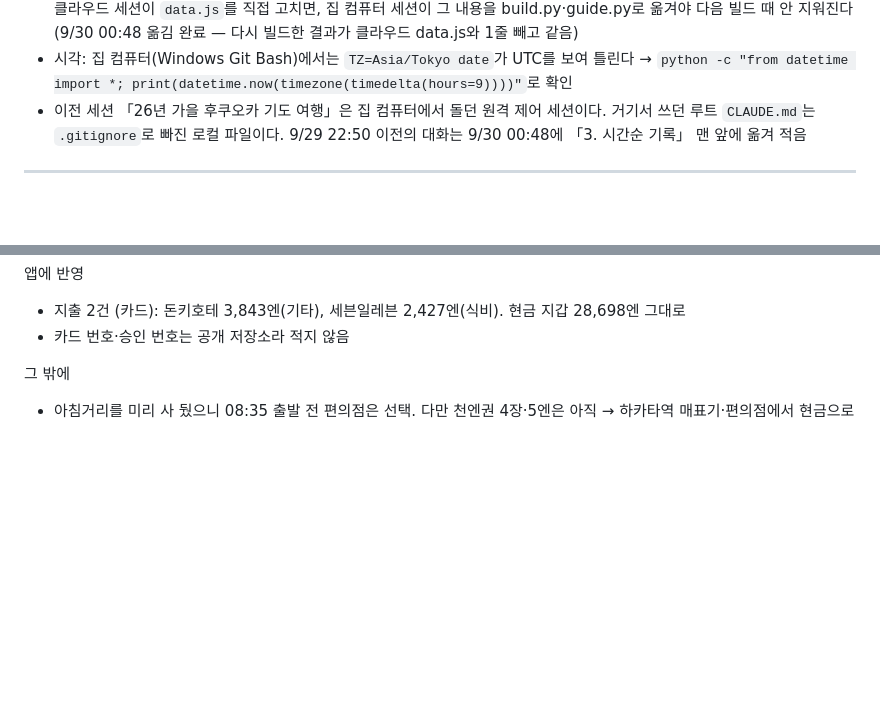
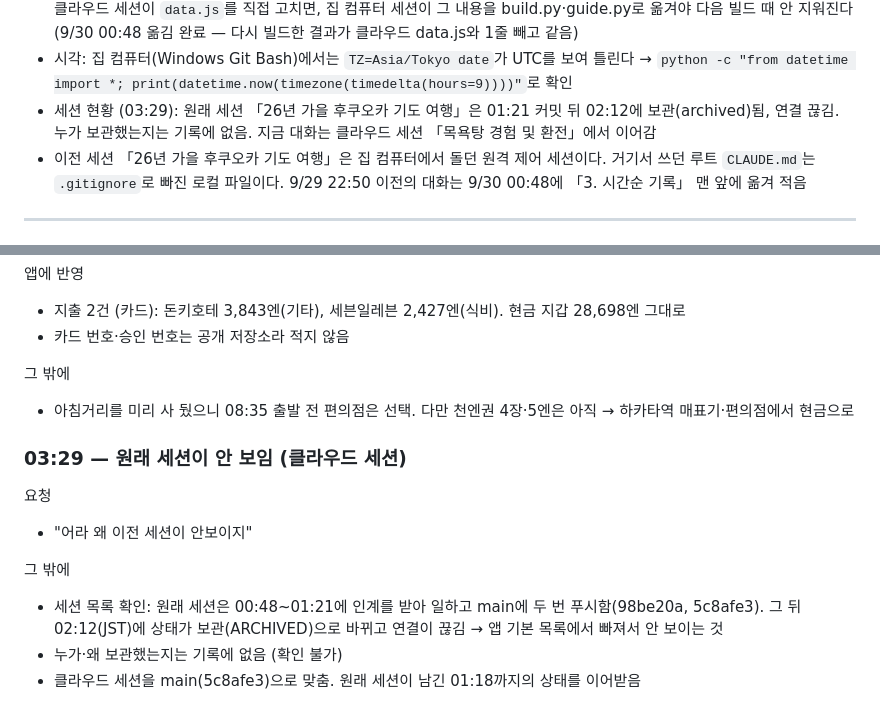
Before and after one commit to leftdrawer/fukuoka2026, a Markdown page: LOG.md, 2 parts joined by grey strips. Drawn GitHub-style; blank space fills up the shorter version.

Commit message:
LOG: 원래 세션이 02:12에 보관돼 목록에서 빠짐, 클라우드 세션이 이어받음
Co-Authored-By: Claude Opus 5.5 <noreply@anthropic.com>
Claude-Session: https://claude.ai/code/session_015sE8oYZBtkLvLE5mHZU7Uy

```diff
--- a/LOG.md
+++ b/LOG.md
@@ -33,6 +33,7 @@
 - 이 문서는 `.claude/CLAUDE.md`의 `@../LOG.md` 한 줄로 세션 시작 때 자동으로 읽힌다 (9/30 00:28부터, 새 세션으로 시험해 확인함)
 - 빌드: 집 컴퓨터에는 `_build/`(git 제외 — build.py·guide.py·test.mjs·HANDOFF.md)가 있어 `data.js`를 다시 만든다. 클라우드 세션이 `data.js`를 직접 고치면, 집 컴퓨터 세션이 그 내용을 build.py·guide.py로 옮겨야 다음 빌드 때 안 지워진다 (9/30 00:48 옮김 완료 — 다시 빌드한 결과가 클라우드 data.js와 1줄 빼고 같음)
 - 시각: 집 컴퓨터(Windows Git Bash)에서는 `TZ=Asia/Tokyo date`가 UTC를 보여 틀린다 → `python -c "from datetime import *; print(datetime.now(timezone(timedelta(hours=9))))"`로 확인
+- 세션 현황 (03:29): 원래 세션 「26년 가을 후쿠오카 기도 여행」은 01:21 커밋 뒤 02:12에 보관(archived)됨, 연결 끊김. 누가 보관했는지는 기록에 없음. 지금 대화는 클라우드 세션 「목욕탕 경험 및 환전」에서 이어감
 - 이전 세션 「26년 가을 후쿠오카 기도 여행」은 집 컴퓨터에서 돌던 원격 제어 세션이다. 거기서 쓰던 루트 `CLAUDE.md`는 `.gitignore`로 빠진 로컬 파일이다. 9/29 22:50 이전의 대화는 9/30 00:48에 「3. 시간순 기록」 맨 앞에 옮겨 적음
 
 ---
@@ -370,3 +371,13 @@
 
 그 밖에
 - 아침거리를 미리 사 뒀으니 08:35 출발 전 편의점은 선택. 다만 천엔권 4장·5엔은 아직 → 하카타역 매표기·편의점에서 현금으로
+
+### 03:29 — 원래 세션이 안 보임 (클라우드 세션)
+
+요청
+- "어라 왜 이전 세션이 안보이지"
+
+그 밖에
+- 세션 목록 확인: 원래 세션은 00:48~01:21에 인계를 받아 일하고 main에 두 번 푸시함(98be20a, 5c8afe3). 그 뒤 02:12(JST)에 상태가 보관(ARCHIVED)으로 바뀌고 연결이 끊김 → 앱 기본 목록에서 빠져서 안 보이는 것
+- 누가·왜 보관했는지는 기록에 없음 (확인 불가)
+- 클라우드 세션을 main(5c8afe3)으로 맞춤. 원래 세션이 남긴 01:18까지의 상태를 이어받음
```
Also changed, not shown: other parts of LOG.md (+1 -1 lines).
